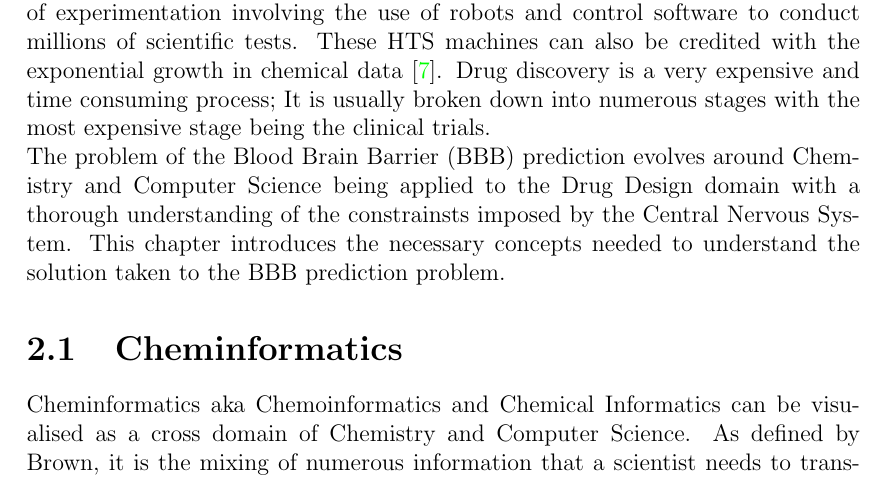
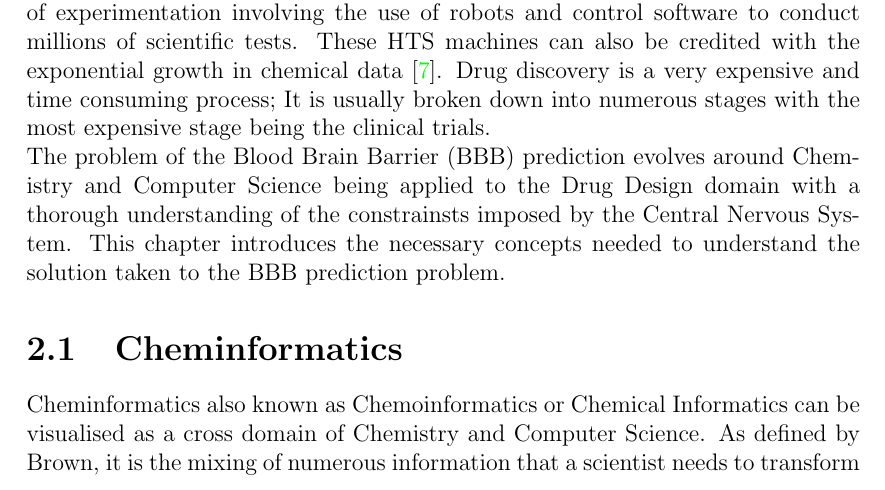
Before and after one commit to Lxrd-AJ/ml_blood_brain_barrier_prediction, a LaTeX thesis (deliverables/project_report/ibraheem_aj_dissertation.tex): part of page 10 of 37, cut so that both start at the same text. Compiled offline with pdfLaTeX.

```diff
--- a/deliverables/project_report/ibraheem_aj_dissertation.tex
+++ b/deliverables/project_report/ibraheem_aj_dissertation.tex
@@ -79,7 +79,7 @@
 
 
 	\section{Cheminformatics}
-	Cheminformatics aka Chemoinformatics and Chemical Informatics can be visualised as a cross domain of Chemistry and Computer Science. As defined by Brown, it is the mixing of numerous information that a scientist needs to transform data into information for the intended purpose of making better decisions in drug lead identification and optimisation \cite{FKBrown1998}. \\
+	Cheminformatics also known as Chemoinformatics or Chemical Informatics can be visualised as a cross domain of Chemistry and Computer Science. As defined by Brown, it is the mixing of numerous information that a scientist needs to transform data into information for the intended purpose of making better decisions in drug lead identification and optimisation \cite{FKBrown1998}. \\
 	The applications of Cheminformatics that are of particular interest are \textit{Storage and Retrieval of Chemical Data} and \textit{Virtual Libraries and Screening} as they both would enable the manipulation and transformation of molecular information for our machine learning algorithms.
 		\subsection{Representing Molecules in Computers}
 		The two most common formats for representing chemical molecules in computers are Simplified Molecular-Input Line Entry System (SMILES) and SMART, with SMART being created by Daylight Chemical Information Systems and both formats being actively supported by them \cite{OpenBabel2017}.
```
Also changed, not shown: CI301_handbook16.pdf, deliverables/project_report/ibraheem_aj_dissertation.tex (3 more changed lines).
